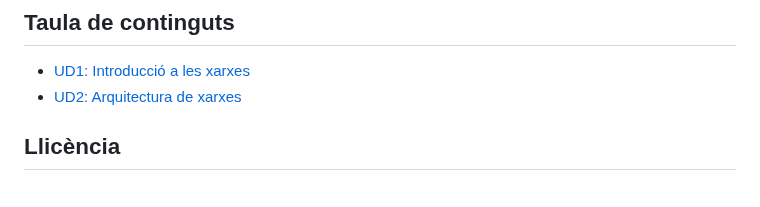
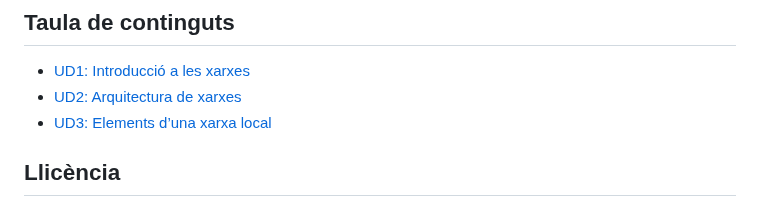
Before and after one commit to SMX-XL/materials, a Markdown page: README.md, the part around the change. GitHub-like rendering.

Commit message:
Afegir secció UD3 sobre elements d’una xarxa local al README.md i afegir imatges rellevants

```diff
--- a/README.md
+++ b/README.md
@@ -10,6 +10,7 @@ En aquest repositori es troben els materials teòrics (apunts) corresponents als
 
 - [UD1: Introducció a les xarxes](./UD1/README.md)
 - [UD2: Arquitectura de xarxes](./UD2/README.md)
+- [UD3: Elements d’una xarxa local](./UD3/README.md)
 
 ## Llicència
 
```
Also changed, not shown: UD3/README.md (added, +151 -0 lines), UD3/media/Hub.gif (added), UD3/media/Switch.gif (added), UD3/media/collision.png (added), UD3/media/dispersio.png (added), UD3/media/fibra.png (added), UD3/media/frame.png (added).
